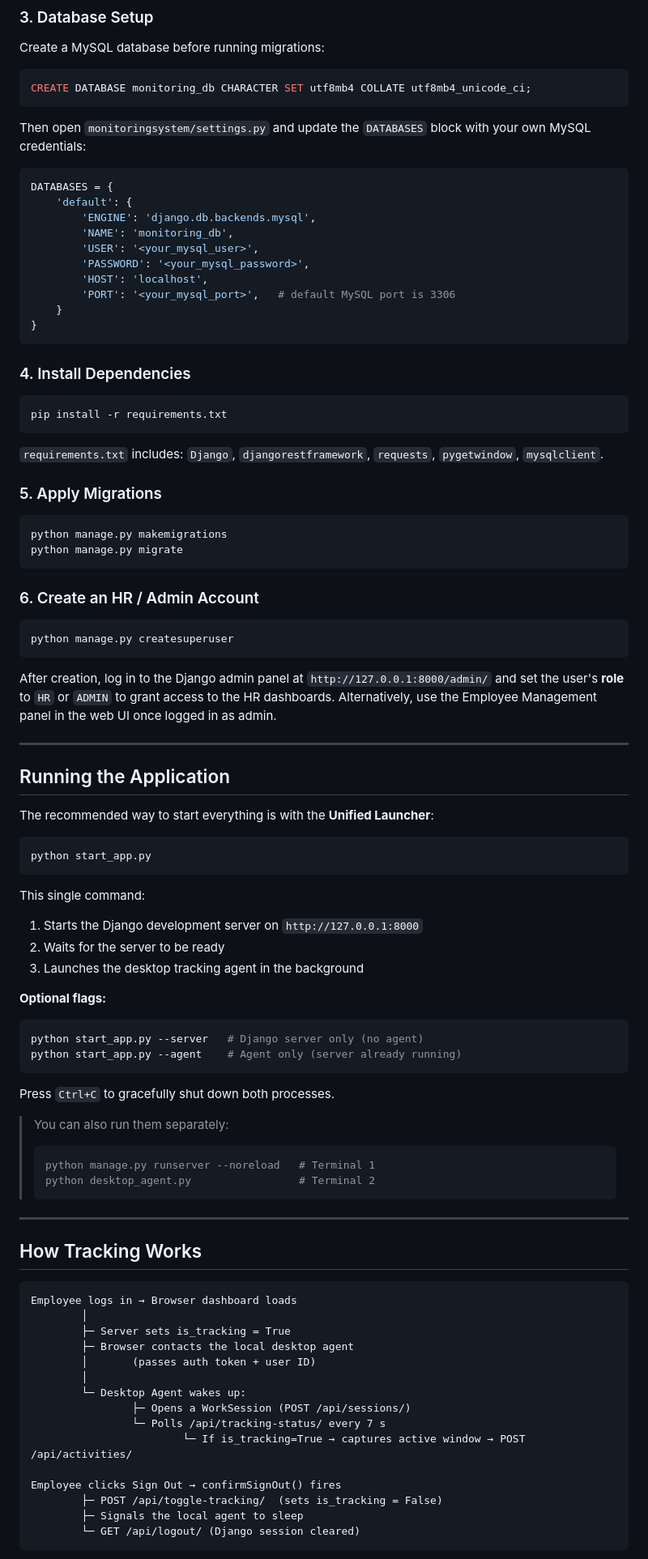
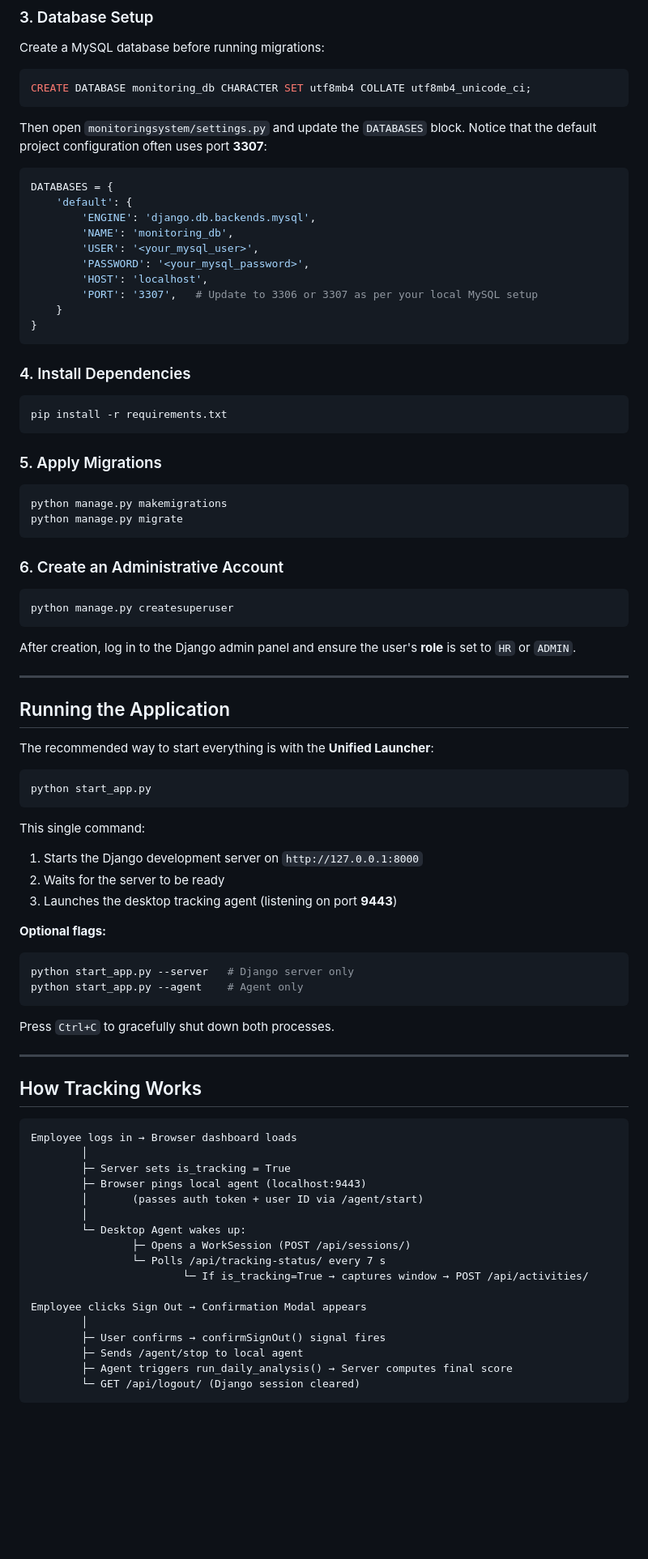
Before and after one commit to Astral-Nihal/Employee-Activity-Tracker, a Markdown page: README.md, the part around one of its changes. Shown at 81% size. Drawn GitHub-style; blank space fills up the shorter version.

````diff
--- a/README.md
+++ b/README.md
@@ -72,7 +81,7 @@ Create a MySQL database before running migrations:
 CREATE DATABASE monitoring_db CHARACTER SET utf8mb4 COLLATE utf8mb4_unicode_ci;
 ```
 
-Then open `monitoringsystem/settings.py` and update the `DATABASES` block with your own MySQL credentials:
+Then open `monitoringsystem/settings.py` and update the `DATABASES` block. Notice that the default project configuration often uses port **3307**:
 
 ```python
 DATABASES = {
@@ -82,7 +91,7 @@ DATABASES = {
         'USER': '<your_mysql_user>',
         'PASSWORD': '<your_mysql_password>',
         'HOST': 'localhost',
-        'PORT': '<your_mysql_port>',   # default MySQL port is 3306
+        'PORT': '3307',   # Update to 3306 or 3307 as per your local MySQL setup
     }
 }
 ```
@@ -93,8 +102,6 @@ DATABASES = {
 pip install -r requirements.txt
 ```
 
-`requirements.txt` includes: `Django`, `djangorestframework`, `requests`, `pygetwindow`, `mysqlclient`.
-
 ### 5. Apply Migrations
 
 ```bash
@@ -102,13 +109,13 @@ python manage.py makemigrations
 python manage.py migrate
 ```
 
-### 6. Create an HR / Admin Account
+### 6. Create an Administrative Account
 
 ```bash
 python manage.py createsuperuser
 ```
 
-After creation, log in to the Django admin panel at `http://127.0.0.1:8000/admin/` and set the user's **role** to `HR` or `ADMIN` to grant access to the HR dashboards. Alternatively, use the Employee Management panel in the web UI once logged in as admin.
+After creation, log in to the Django admin panel and ensure the user's **role** is set to `HR` or `ADMIN`.
 
 ---
 
@@ -123,22 +130,16 @@ python start_app.py
 This single command:
 1. Starts the Django development server on `http://127.0.0.1:8000`
 2. Waits for the server to be ready
-3. Launches the desktop tracking agent in the background
+3. Launches the desktop tracking agent (listening on port **9443**)
 
 **Optional flags:**
 
 ```bash
-python start_app.py --server   # Django server only (no agent)
-python start_app.py --agent    # Agent only (server already running)
+python start_app.py --server   # Django server only
+python start_app.py --agent    # Agent only
 ```
 
 Press `Ctrl+C` to gracefully shut down both processes.
-
-> You can also run them separately:
-> ```bash
-> python manage.py runserver --noreload   # Terminal 1
-> python desktop_agent.py                 # Terminal 2
-> ```
 
 ---
 
@@ -148,17 +149,19 @@ Press `Ctrl+C` to gracefully shut down both processes.
 Employee logs in → Browser dashboard loads
         │
         ├─ Server sets is_tracking = True
-        ├─ Browser contacts the local desktop agent
-        │       (passes auth token + user ID)
+        ├─ Browser pings local agent (localhost:9443)
+        │       (passes auth token + user ID via /agent/start)
         │
         └─ Desktop Agent wakes up:
                 ├─ Opens a WorkSession (POST /api/sessions/)
                 └─ Polls /api/tracking-status/ every 7 s
-                        └─ If is_tracking=True → captures active window → POST /api/activities/
+                        └─ If is_tracking=True → captures window → POST /api/activities/
 
-Employee clicks Sign Out → confirmSignOut() fires
-        ├─ POST /api/toggle-tracking/  (sets is_tracking = False)
-        ├─ Signals the local agent to sleep
+Employee clicks Sign Out → Confirmation Modal appears
+        │
+        ├─ User confirms → confirmSignOut() signal fires
+        ├─ Sends /agent/stop to local agent
+        ├─ Agent triggers run_daily_analysis() → Server computes final score
         └─ GET /api/logout/ (Django session cleared)
 ```
 
````
Also changed, not shown: other parts of README.md (+48 -62 lines).
